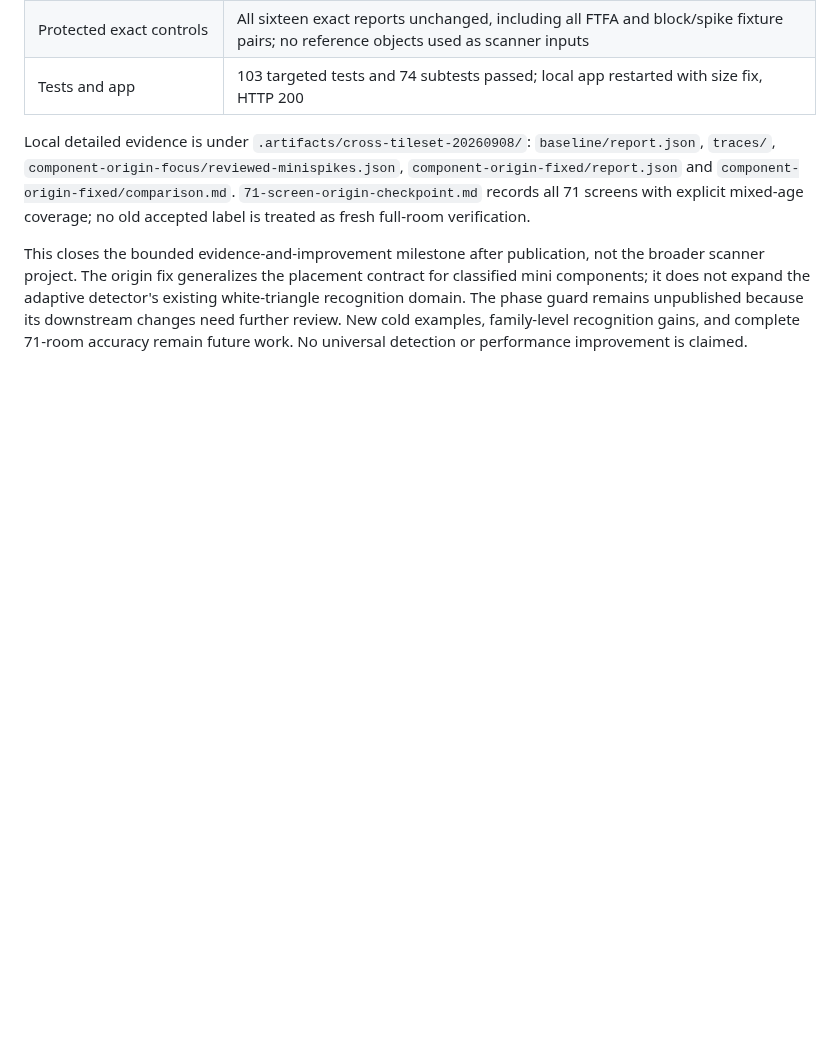
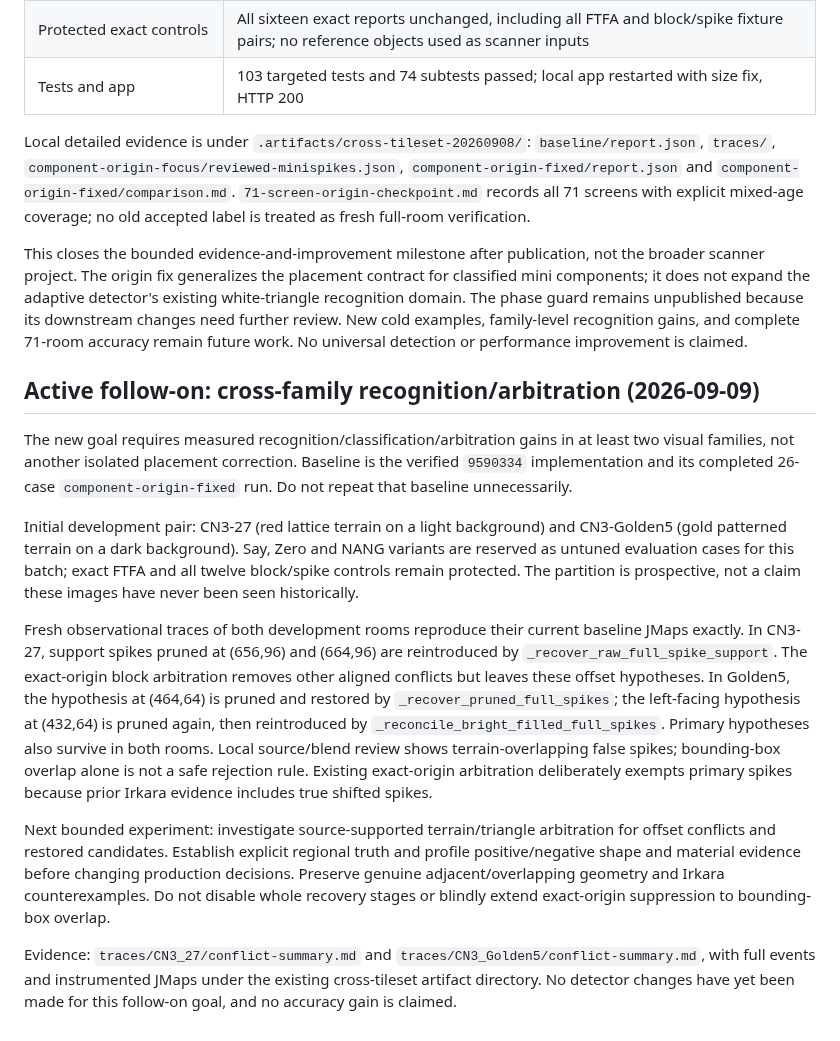
Before and after one commit to FranciscoVCM/Jtool-Scanner, a Markdown page: CROSS_TILESET_PLAN.md, the part around the change. Rendered like a GitHub page; blank space fills up the shorter version.

Commit message:
docs: trace restored terrain spike conflicts across two families

```diff
--- a/CROSS_TILESET_PLAN.md
+++ b/CROSS_TILESET_PLAN.md
@@ -185,3 +185,40 @@ detector's existing white-triangle recognition domain. The phase guard remains
 unpublished because its downstream changes need further review. New cold
 examples, family-level recognition gains, and complete 71-room accuracy remain
 future work. No universal detection or performance improvement is claimed.
+
+## Active follow-on: cross-family recognition/arbitration (2026-09-09)
+
+The new goal requires measured recognition/classification/arbitration gains in
+at least two visual families, not another isolated placement correction.
+Baseline is the verified `9590334` implementation and its completed 26-case
+`component-origin-fixed` run. Do not repeat that baseline unnecessarily.
+
+Initial development pair: CN3-27 (red lattice terrain on a light background)
+and CN3-Golden5 (gold patterned terrain on a dark background). Say, Zero and
+NANG variants are reserved as untuned evaluation cases for this batch; exact
+FTFA and all twelve block/spike controls remain protected. The partition is
+prospective, not a claim these images have never been seen historically.
+
+Fresh observational traces of both development rooms reproduce their current
+baseline JMaps exactly. In CN3-27, support spikes pruned at (656,96) and
+(664,96) are reintroduced by `_recover_raw_full_spike_support`. The exact-origin
+block arbitration removes other aligned conflicts but leaves these offset
+hypotheses. In Golden5, the hypothesis at (464,64) is pruned and restored by
+`_recover_pruned_full_spikes`; the left-facing hypothesis at (432,64) is pruned
+again, then reintroduced by `_reconcile_bright_filled_full_spikes`.
+Primary hypotheses also survive in both rooms. Local source/blend review
+shows terrain-overlapping false spikes; bounding-box overlap alone is not a
+safe rejection rule. Existing exact-origin arbitration deliberately exempts
+primary spikes because prior Irkara evidence includes true shifted spikes.
+
+Next bounded experiment: investigate source-supported terrain/triangle
+arbitration for offset conflicts and restored candidates. Establish explicit
+regional truth and profile positive/negative shape and material evidence before
+changing production decisions. Preserve genuine adjacent/overlapping geometry
+and Irkara counterexamples. Do not disable whole recovery stages or blindly
+extend exact-origin suppression to bounding-box overlap.
+
+Evidence: `traces/CN3_27/conflict-summary.md` and
+`traces/CN3_Golden5/conflict-summary.md`, with full events and instrumented JMaps
+under the existing cross-tileset artifact directory. No detector changes have
+yet been made for this follow-on goal, and no accuracy gain is claimed.
```
